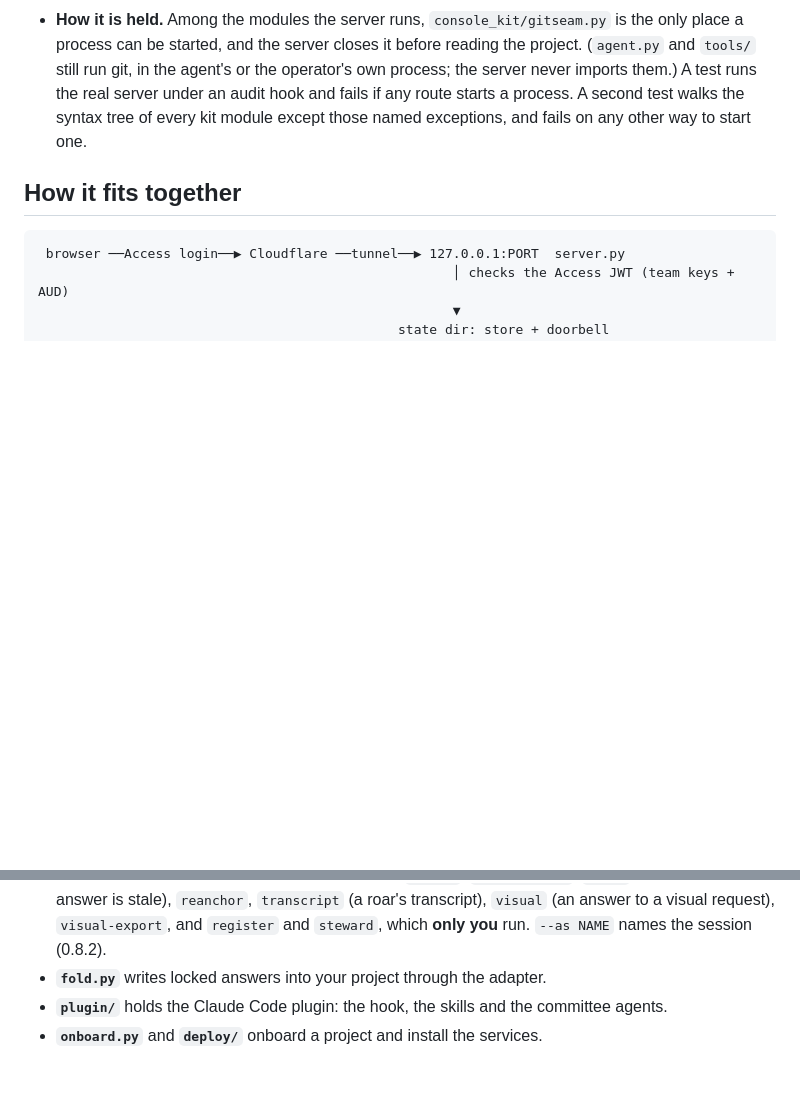
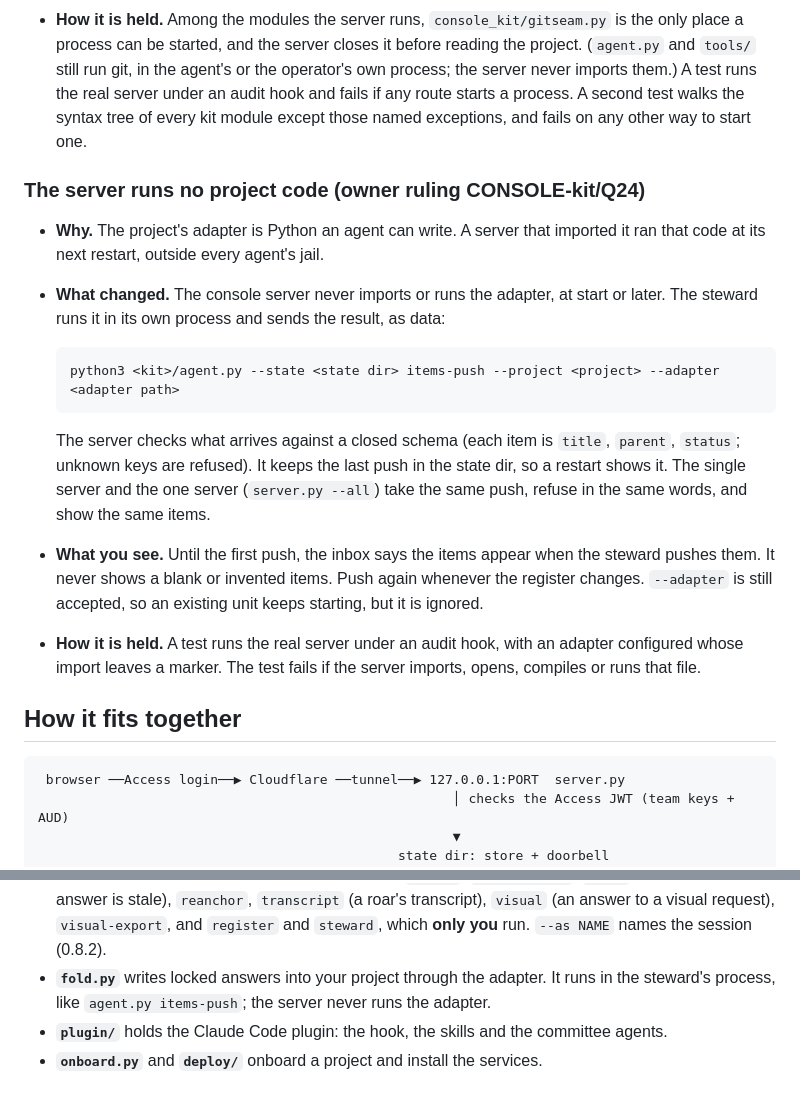
Before and after one commit to MikeHeid/console-kit, a Markdown page: README.md, 2 parts joined by grey strips. GitHub-like rendering; blank space fills up the shorter version.

````diff
--- a/README.md
+++ b/README.md
@@ -322,6 +322,29 @@ Owner decision, 2026-09-30: *"Lock + hook others ★"*.
   every kit module except those named exceptions, and fails on any other way
   to start one.
 
+### The server runs no project code (owner ruling CONSOLE-kit/Q24)
+
+- **Why.** The project's adapter is Python an agent can write. A server that
+  imported it ran that code at its next restart, outside every agent's jail.
+- **What changed.** The console server never imports or runs the adapter, at
+  start or later. The steward runs it in its own process and sends the
+  result, as data:
+
+      python3 <kit>/agent.py --state <state dir> items-push --project <project> --adapter <adapter path>
+
+  The server checks what arrives against a closed schema (each item is
+  `title`, `parent`, `status`; unknown keys are refused). It keeps the last
+  push in the state dir, so a restart shows it. The single server and the
+  one server (`server.py --all`) take the same push, refuse in the same words,
+  and show the same items.
+- **What you see.** Until the first push, the inbox says the items appear when
+  the steward pushes them. It never shows a blank or invented items. Push
+  again whenever the register changes. `--adapter` is still accepted, so an
+  existing unit keeps starting, but it is ignored.
+- **How it is held.** A test runs the real server under an audit hook, with an
+  adapter configured whose import leaves a marker. The test fails if the
+  server imports, opens, compiles or runs that file.
+
 ## How it fits together
 
 ```
@@ -405,6 +428,8 @@ shows the spec's file time and says the last-commit time is unavailable.
   `visual-export`, and `register` and `steward`, which **only you** run.
   `--as NAME` names the session (0.8.2).
 - **`fold.py`** writes locked answers into your project through the adapter.
+  It runs in the steward's process, like `agent.py items-push`; the server
+  never runs the adapter.
 - **`plugin/`** holds the Claude Code plugin: the hook, the skills and the
   committee agents.
 - **`onboard.py`** and **`deploy/`** onboard a project and install the
````
Also changed, not shown: docs/MIGRATION.md (+20 -4 lines).
